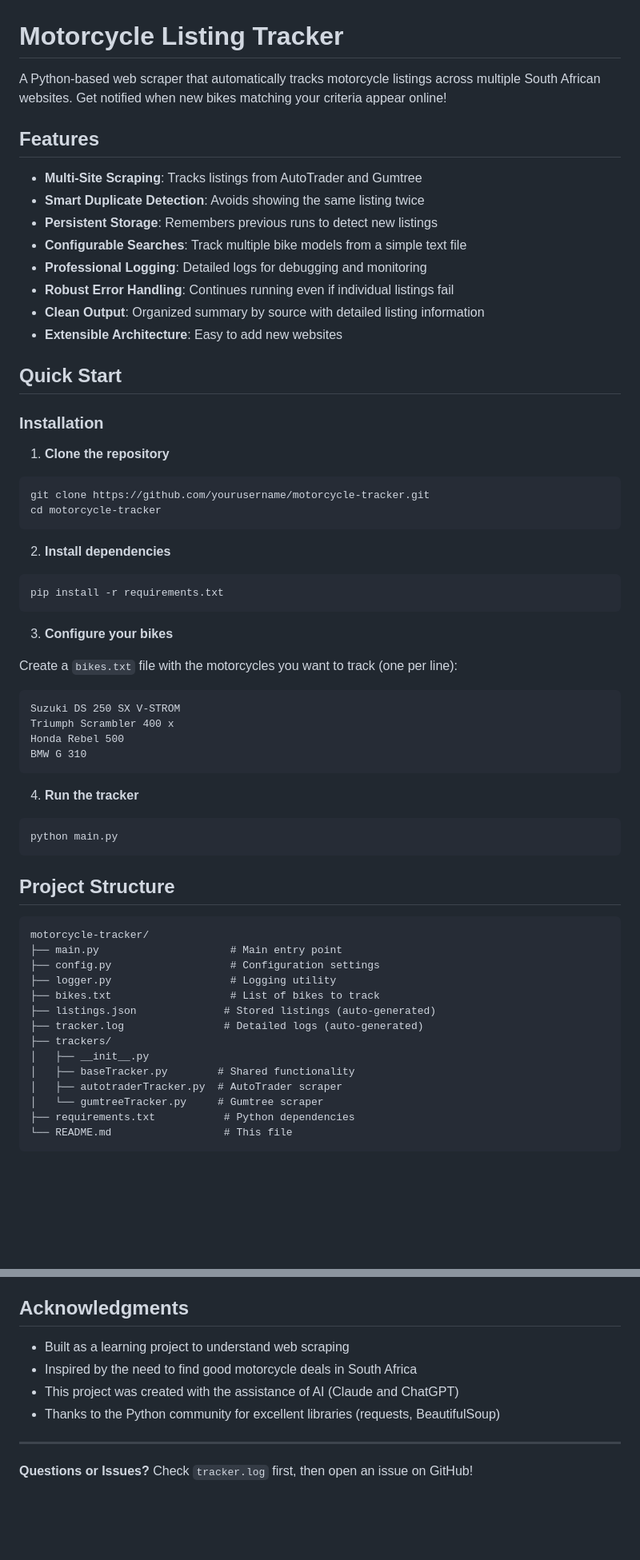
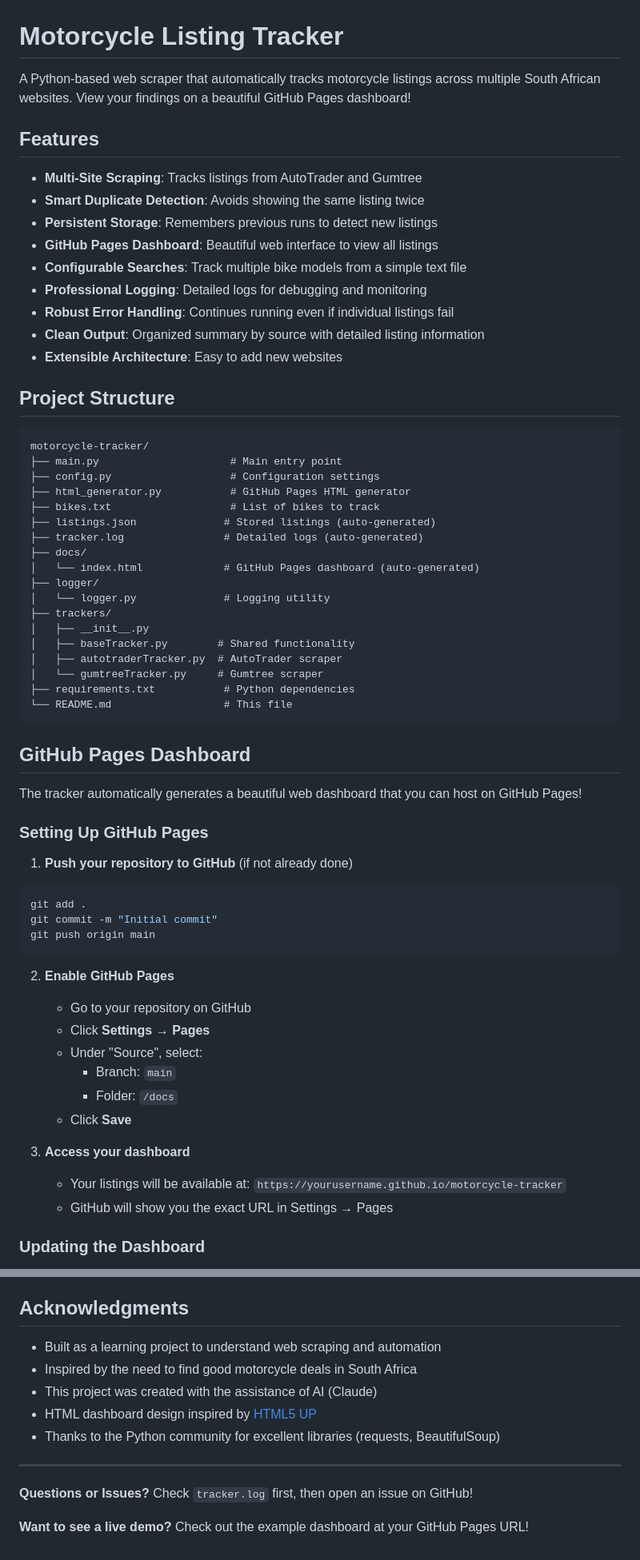
Before and after one commit to BarnardF/Motorcycle-listing-web-scraper, a Markdown page: README.md, 2 parts joined by grey strips. Shown at 80% size. GitHub-like rendering; blank space fills up the shorter version.

````diff
--- a/README.md
+++ b/README.md
@@ -1,57 +1,33 @@
 # Motorcycle Listing Tracker
 
-A Python-based web scraper that automatically tracks motorcycle listings across multiple South African websites. Get notified when new bikes matching your criteria appear online!
+A Python-based web scraper that automatically tracks motorcycle listings across multiple South African websites. View your findings on a beautiful GitHub Pages dashboard!
 
 ## Features
 
 - **Multi-Site Scraping**: Tracks listings from AutoTrader and Gumtree
 - **Smart Duplicate Detection**: Avoids showing the same listing twice
 - **Persistent Storage**: Remembers previous runs to detect new listings
+- **GitHub Pages Dashboard**: Beautiful web interface to view all listings
 - **Configurable Searches**: Track multiple bike models from a simple text file
 - **Professional Logging**: Detailed logs for debugging and monitoring
 - **Robust Error Handling**: Continues running even if individual listings fail
 - **Clean Output**: Organized summary by source with detailed listing information
 - **Extensible Architecture**: Easy to add new websites
 
-## Quick Start
-
-### Installation
-
-1. **Clone the repository**
-```bash
-git clone https://github.com/yourusername/motorcycle-tracker.git
-cd motorcycle-tracker
-```
-
-2. **Install dependencies**
-```bash
-pip install -r requirements.txt
-```
-
-3. **Configure your bikes**
-
-Create a `bikes.txt` file with the motorcycles you want to track (one per line):
-```
-Suzuki DS 250 SX V-STROM
-Triumph Scrambler 400 x
-Honda Rebel 500
-BMW G 310
-```
-
-4. **Run the tracker**
-```bash
-python main.py
-```
 
 ## Project Structure
 ```
 motorcycle-tracker/
 ├── main.py                     # Main entry point
 ├── config.py                   # Configuration settings
-├── logger.py                   # Logging utility
+├── html_generator.py           # GitHub Pages HTML generator
 ├── bikes.txt                   # List of bikes to track
 ├── listings.json              # Stored listings (auto-generated)
 ├── tracker.log                # Detailed logs (auto-generated)
+├── docs/
+│   └── index.html             # GitHub Pages dashboard (auto-generated)
+├── logger/
+│   └── logger.py              # Logging utility
 ├── trackers/
 │   ├── __init__.py
 │   ├── baseTracker.py        # Shared functionality
@@ -60,3 +36,31 @@ motorcycle-tracker/
 ├── requirements.txt           # Python dependencies
 └── README.md                  # This file
 ```
+
+## GitHub Pages Dashboard
+
+The tracker automatically generates a beautiful web dashboard that you can host on GitHub Pages!
+
+### Setting Up GitHub Pages
+
+1. **Push your repository to GitHub** (if not already done)
+```bash
+git add .
+git commit -m "Initial commit"
+git push origin main
+```
+
+2. **Enable GitHub Pages**
+   - Go to your repository on GitHub
+   - Click **Settings** → **Pages**
+   - Under "Source", select:
+     - Branch: `main`
+     - Folder: `/docs`
+   - Click **Save**
+
+3. **Access your dashboard**
+   - Your listings will be available at: `https://yourusername.github.io/motorcycle-tracker`
+   - GitHub will show you the exact URL in Settings → Pages
+
+### Updating the Dashboard
+
@@ -394,11 +418,14 @@ Contributions are welcome! Please:
 
 ## Acknowledgments
 
-- Built as a learning project to understand web scraping
+- Built as a learning project to understand web scraping and automation
 - Inspired by the need to find good motorcycle deals in South Africa
-- This project was created with the assistance of AI (Claude and ChatGPT)
+- This project was created with the assistance of AI (Claude)
+- HTML dashboard design inspired by [HTML5 UP](https://html5up.net/)
 - Thanks to the Python community for excellent libraries (requests, BeautifulSoup)
 
 ---
 
 **Questions or Issues?** Check `tracker.log` first, then open an issue on GitHub!
+
+**Want to see a live demo?** Check out the example dashboard at your GitHub Pages URL!
````
Also changed, not shown: other parts of README.md (+83 -63 lines).
